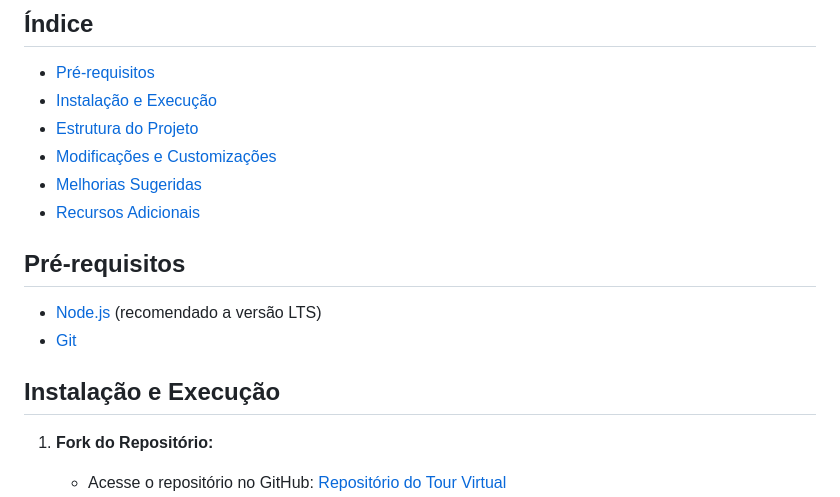
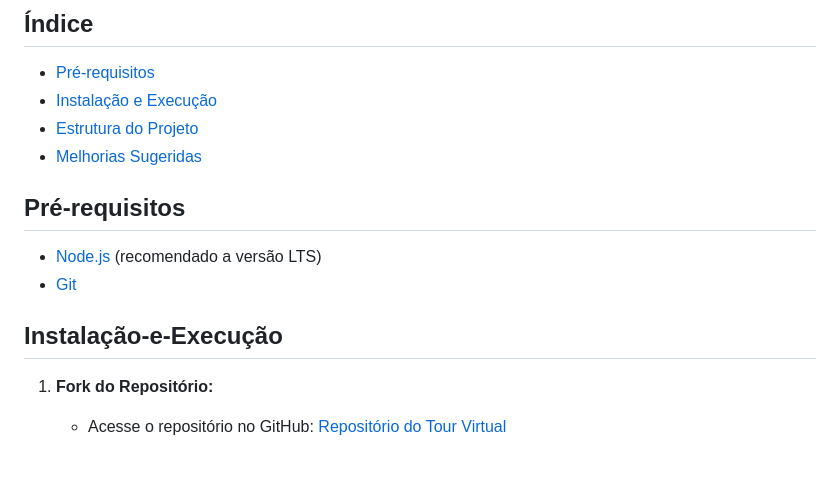
Before and after one commit to Guglevers/Virtual_Tour, a Markdown page: README.md, the part around the change printed below. GitHub-like rendering; blank space fills up the shorter version.

```diff
--- a/README.md
+++ b/README.md
@@ -7,16 +7,14 @@ Este projeto utiliza [Three.js](https://threejs.org/) para criar uma experiênci
 - [Pré-requisitos](#pré-requisitos)
 - [Instalação e Execução](#instalação-e-execução)
 - [Estrutura do Projeto](#estrutura-do-projeto)
-- [Modificações e Customizações](#modificações-e-customizações)
 - [Melhorias Sugeridas](#melhorias-sugeridas)
-- [Recursos Adicionais](#recursos-adicionais)
 
 ## Pré-requisitos
 
 - [Node.js](https://nodejs.org/) (recomendado a versão LTS)
 - [Git](https://git-scm.com/)
 
-## Instalação e Execução
+## Instalação-e-Execução
 
 1. **Fork do Repositório:**
 
```
Also changed, not shown: other parts of README.md (+2 -2 lines).
